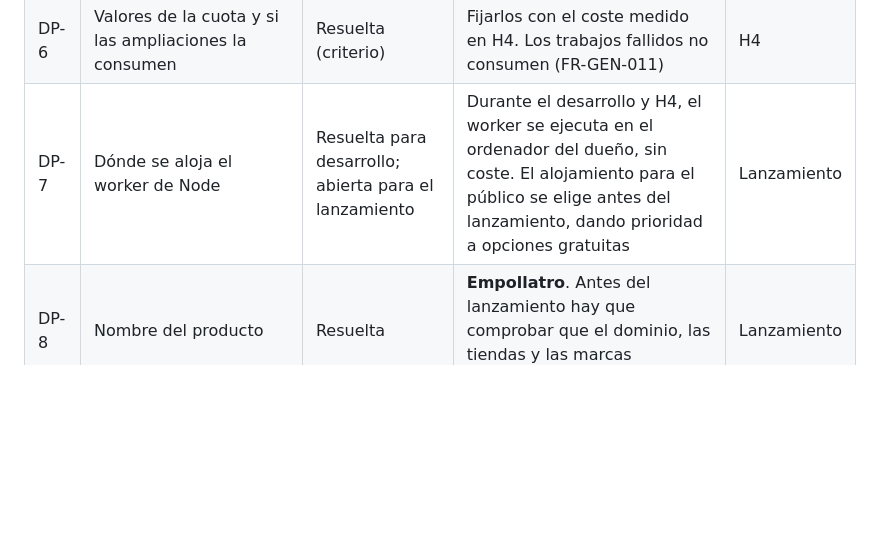
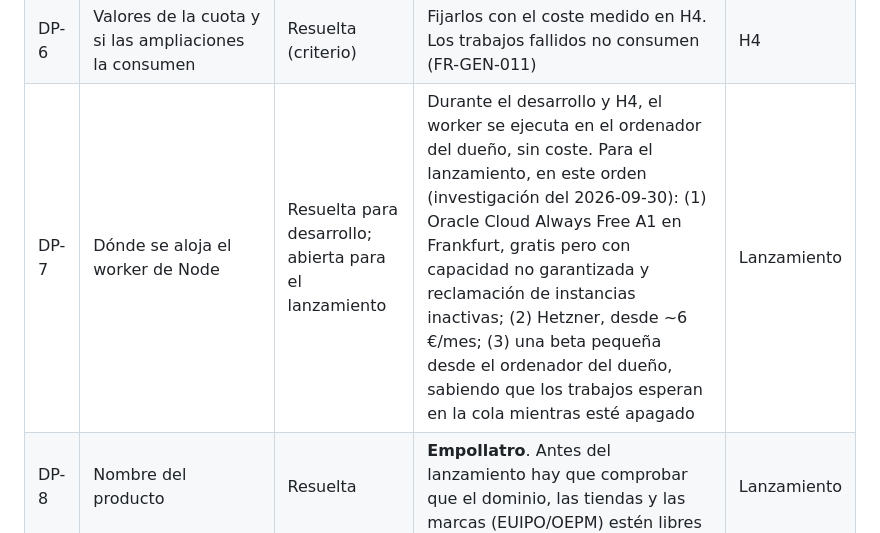
Before and after one commit to floringugu/educational-roguelike-game, a Markdown page: docs/SRS.md, the part around the change. Drawn GitHub-style; blank space fills up the shorter version.

```diff
--- a/docs/SRS.md
+++ b/docs/SRS.md
@@ -1002,7 +1002,7 @@ El MVP está terminado cuando se cumplen **los cinco** criterios (Q40):
 | DP-4 | Repaso: ¿repite la misma pregunta fallada o usa otra variante del concepto? | Resuelta | Otra variante; la misma solo si ya se cumple la distancia mínima (FR-STU-001). Repetirla justo después de ver la respuesta premia la memoria a corto plazo | H2 |
 | DP-5 | Qué nota FSRS corresponde a cada respuesta | Resuelta | Fallo = Again, acierto = Good, crítico = Easy; *Hard* no se usa (FR-SRS-002) | H2 |
 | DP-6 | Valores de la cuota y si las ampliaciones la consumen | Resuelta (criterio) | Fijarlos con el coste medido en H4. Los trabajos fallidos no consumen (FR-GEN-011) | H4 |
-| DP-7 | Dónde se aloja el worker de Node | Resuelta para desarrollo; abierta para el lanzamiento | Durante el desarrollo y H4, el worker se ejecuta en el ordenador del dueño, sin coste. El alojamiento para el público se elige antes del lanzamiento, dando prioridad a opciones gratuitas | Lanzamiento |
+| DP-7 | Dónde se aloja el worker de Node | Resuelta para desarrollo; abierta para el lanzamiento | Durante el desarrollo y H4, el worker se ejecuta en el ordenador del dueño, sin coste. Para el lanzamiento, en este orden (investigación del 2026-09-30): (1) Oracle Cloud Always Free A1 en Frankfurt, gratis pero con capacidad no garantizada y reclamación de instancias inactivas; (2) Hetzner, desde ~6 €/mes; (3) una beta pequeña desde el ordenador del dueño, sabiendo que los trabajos esperan en la cola mientras esté apagado | Lanzamiento |
 | DP-8 | Nombre del producto | Resuelta | **Empollatro**. Antes del lanzamiento hay que comprobar que el dominio, las tiendas y las marcas (EUIPO/OEPM) estén libres | Lanzamiento |
 | DP-9 | Biblioteca: ¿curarse gratis o a cambio de preguntas? | Resuelta | A cambio de preguntas (FR-NOD-003). Curarse gratis es poder sin acierto e incumple P1 | H2 |
 | DP-10 | Analítica: ¿consentimiento previo (opt-in) o desactivable (opt-out)? | Resuelta | Opt-in al primer arranque (FR-ANL-001/002). El identificador de instalación es un dato seudónimo y ePrivacy suele exigir consentimiento | H3 |
```
Also changed, not shown: docs/adr/0007-pipeline-de-ia.md (+6 -0 lines).
